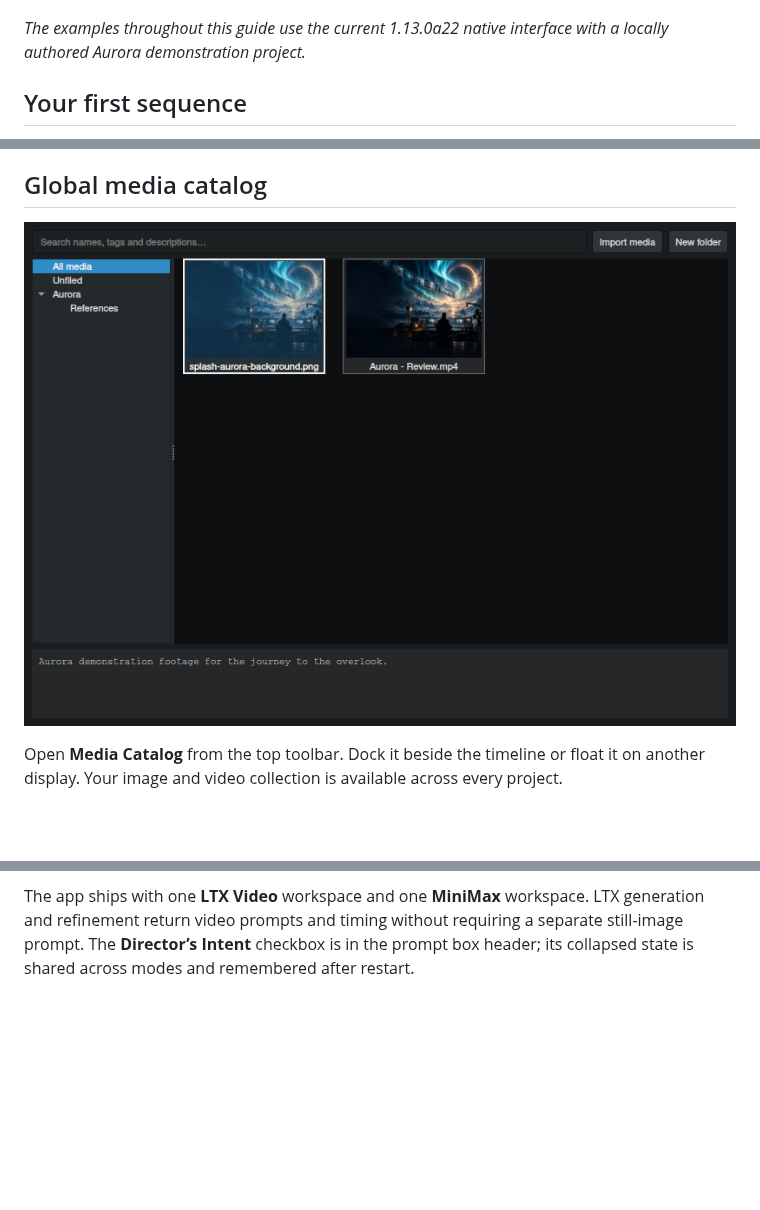
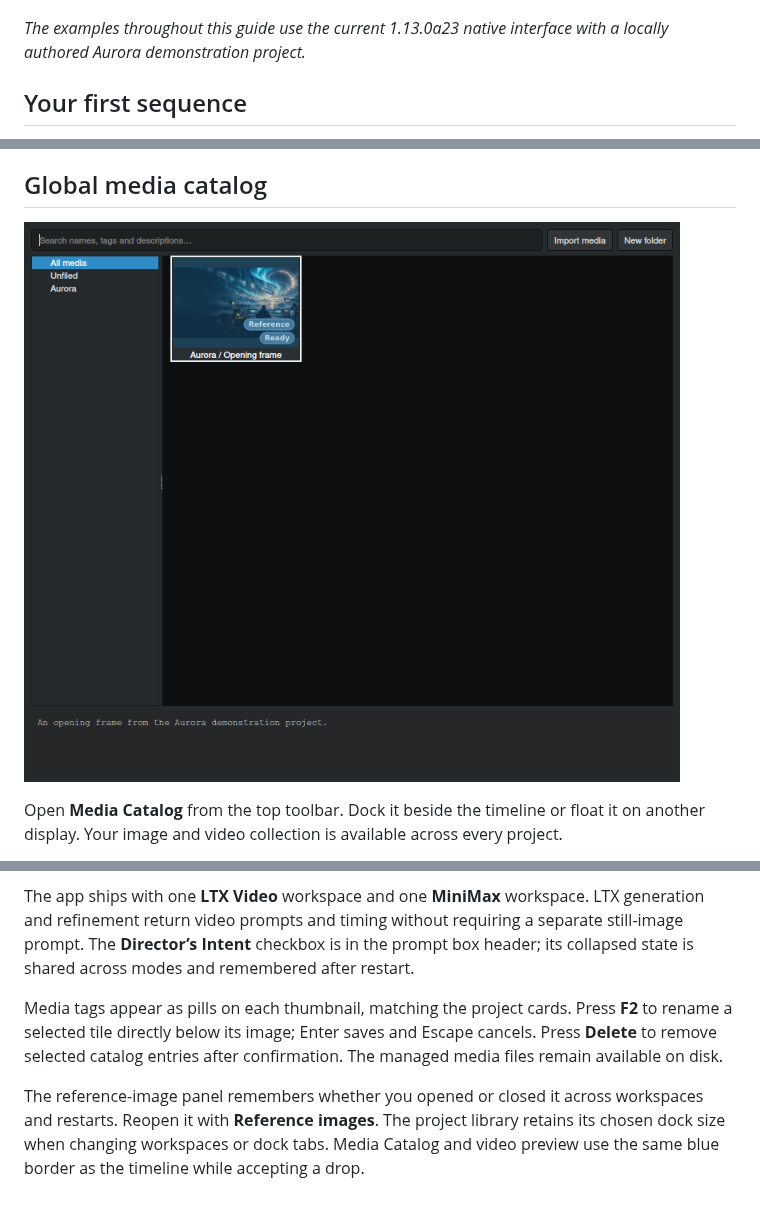
Before and after one commit to etoven/ltx-director-director, a Markdown page: usage.md, 3 parts joined by grey strips. GitHub-like rendering; pictures changed too: docs/images/media-catalog.png; blank space fills up the shorter version.

```diff
--- a/usage.md
+++ b/usage.md
@@ -6,7 +6,7 @@ Start with an image, a video clip or a written beat. Arrange the sequence, descr
 
 ![A complete MiniMax plan in the Aurora workspace](docs/images/ltx-director-director-overview.png)
 
-*The examples throughout this guide use the current 1.13.0a22 native interface with a locally authored Aurora demonstration project.*
+*The examples throughout this guide use the current 1.13.0a23 native interface with a locally authored Aurora demonstration project.*
 
 ## Your first sequence
 
@@ -102,3 +102,7 @@ Import files or drop files and folders from your file manager. Browse large prev
 Imports copy full-resolution images and videos into LTX Director’s working folder. Catalog tiles and timeline drags use these managed copies, so moving or deleting the original source does not break your imported media. Same-named files remain separate. Removing a catalog entry or folder keeps the media on disk.
 
 The app ships with one **LTX Video** workspace and one **MiniMax** workspace. LTX generation and refinement return video prompts and timing without requiring a separate still-image prompt. The **Director’s Intent** checkbox is in the prompt box header; its collapsed state is shared across modes and remembered after restart.
+
+Media tags appear as pills on each thumbnail, matching the project cards. Press **F2** to rename a selected tile directly below its image; Enter saves and Escape cancels. Press **Delete** to remove selected catalog entries after confirmation. The managed media files remain available on disk.
+
+The reference-image panel remembers whether you opened or closed it across workspaces and restarts. Reopen it with **Reference images**. The project library retains its chosen dock size when changing workspaces or dock tabs. Media Catalog and video preview use the same blue border as the timeline while accepting a drop.
```
Also changed, not shown: README.md (+2 -2 lines), install.md (+2 -2 lines), 9 other files.
